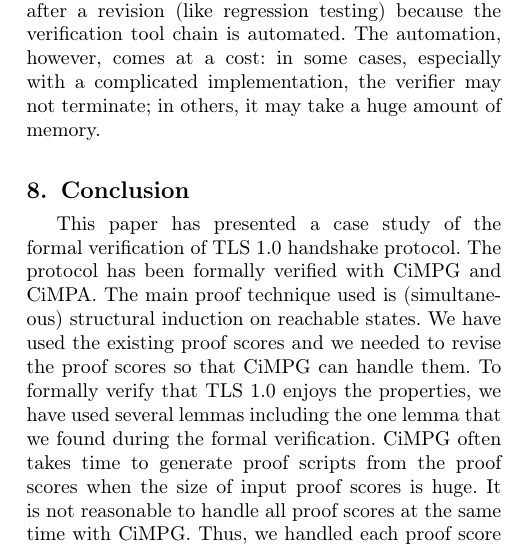
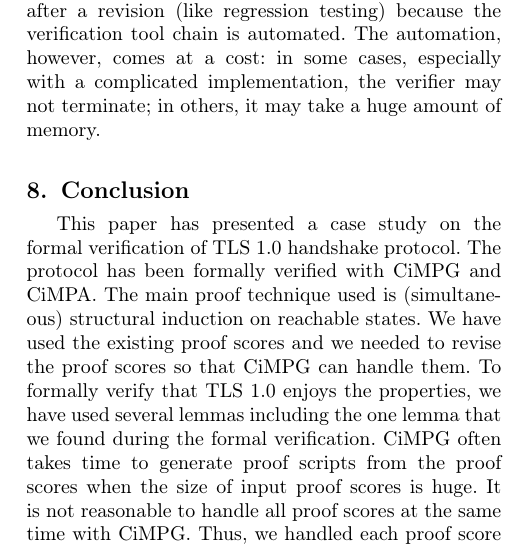
Before and after one commit to twmon14/fvtls, a LaTeX paper (cas-dc-template.tex): part of one column of page 13 of 14, cut so that both start at the same text. Compiled offline with pdfLaTeX; a LaTeX package or settings file that is missing is left out.

Commit message:
first draft (self-check)

```diff
--- a/cas-dc-template.tex
+++ b/cas-dc-template.tex
@@ -1823,7 +1823,7 @@
 % proved in Coq. On the other hand, proof that demonstrates that the properties hold may be harder to construct. In comparison with our research, we proved lemmas that show protocol security using proof assistant CiMPA and proof generator CiMPG.
 
 \section{Conclusion}\label{conclusion}
-This paper has presented a case study of the formal verification of TLS 1.0 handshake protocol. The protocol has been formally verified with CiMPG and CiMPA. The main proof technique used is (simultaneous) structural induction on reachable states. We have used the existing proof scores and we needed to revise the proof scores so that CiMPG can handle them. To formally verify that TLS 1.0 enjoys the properties, we have used several lemmas including the one lemma that we found during the formal verification. CiMPG often takes time to generate proof scripts from the proof scores when the size of input proof scores is huge. It is not reasonable to handle all proof scores at the same time with CiMPG. Thus, we handled each proof score one by one with CiMPG. There is one proof score it took a long time to handle with CiMPG. For the proof score, we handled each induction case one by one to reduce the time taken. We have described how to revise the existing proof scores, the missing lemma, how to handle each proof score one by one, and how to handle each induction case one by one as tips on handling existing large proof scores. One piece of our future work is to formally verify other security protocols with CiMPG confirming the usefulness of the method used in subsection \ref{eachinduction} to reduce the time taken.
+This paper has presented a case study on the formal verification of TLS 1.0 handshake protocol. The protocol has been formally verified with CiMPG and CiMPA. The main proof technique used is (simultaneous) structural induction on reachable states. We have used the existing proof scores and we needed to revise the proof scores so that CiMPG can handle them. To formally verify that TLS 1.0 enjoys the properties, we have used several lemmas including the one lemma that we found during the formal verification. CiMPG often takes time to generate proof scripts from the proof scores when the size of input proof scores is huge. It is not reasonable to handle all proof scores at the same time with CiMPG. Thus, we handled each proof score one by one with CiMPG. There is one proof score it took a long time to handle with CiMPG. For the proof score, we handled each induction case one by one to reduce the time taken. We have described how to revise the existing proof scores, the missing lemma, how to handle each proof score one by one, and how to handle each induction case one by one as tips on handling existing large proof scores. One piece of our future work is to formally verify other security protocols with CiMPG confirming the usefulness of the method used in subsection \ref{eachinduction} to reduce the time taken.
 
 
 
```
